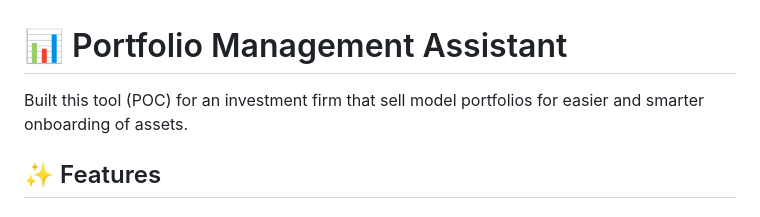
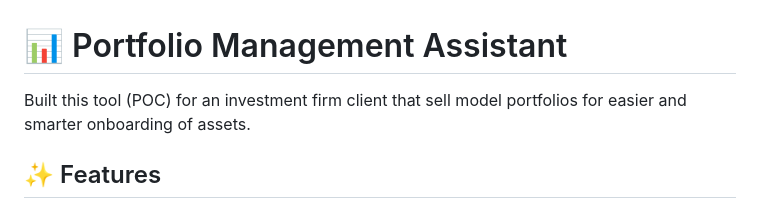
Before and after one commit to axaysd/portfolioagent5, a Markdown page: README.md, the part around the change. Rendered like a GitHub page.

Commit message:
Clarify client reference in README description

```diff
--- a/README.md
+++ b/README.md
@@ -1,6 +1,6 @@
 # 📊 Portfolio Management Assistant
 
-Built this tool (POC) for an investment firm that sell model portfolios for easier and smarter onboarding of assets.
+Built this tool (POC) for an investment firm client that sell model portfolios for easier and smarter onboarding of assets.
 
 ## ✨ Features
 
```
